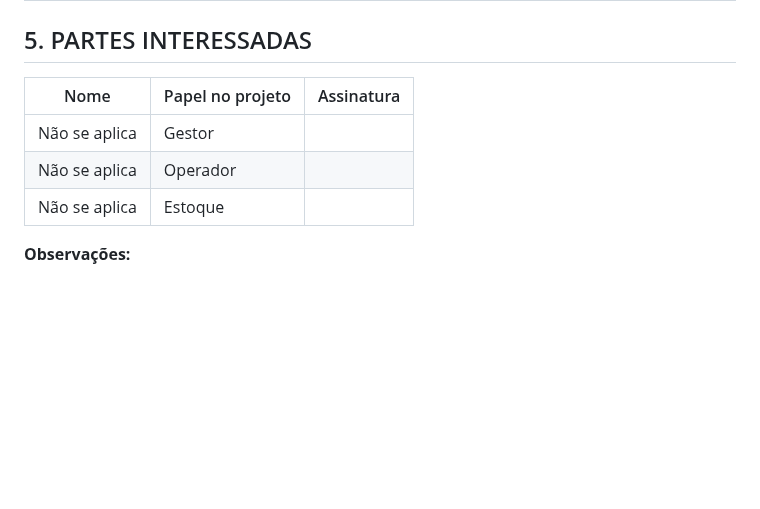
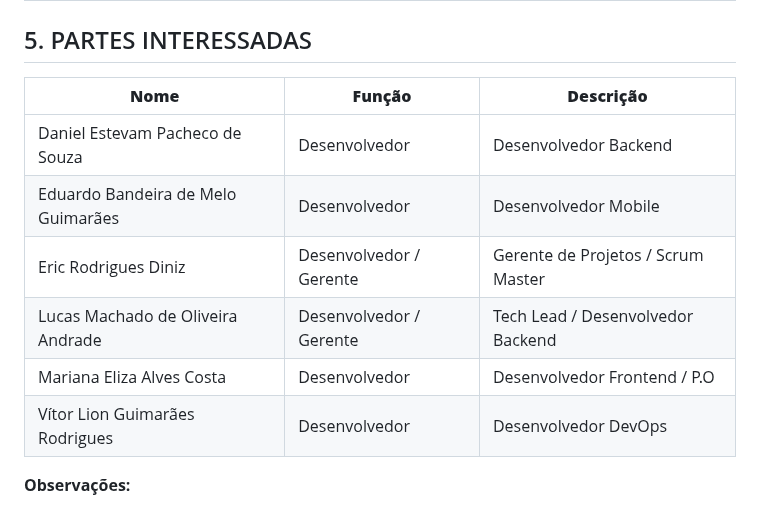
Before and after one commit to eduardobandeiramg/mrp, a Markdown page: assets/management/termo_de_abertura_do_projeto.md, the part around the change. Drawn GitHub-style; blank space fills up the shorter version.

```diff
--- a/assets/management/termo_de_abertura_do_projeto.md
+++ b/assets/management/termo_de_abertura_do_projeto.md
@@ -142,11 +142,15 @@ A implementação do sistema MRP é justificada pelos significativos benefícios
 
 ## 5. PARTES INTERESSADAS
 
-| Nome           | Papel no projeto | Assinatura |
-| -------------- | ---------------- | ---------- |
-| Não se aplica  | Gestor           |            |
-| Não se aplica  | Operador         |            |
-| Não se aplica  | Estoque          |            |
+| **Nome**                                 | **Função**                     | **Descrição**                                          |
+|------------------------------------------|---------------------------------|--------------------------------------------------------|
+| Daniel Estevam Pacheco de Souza           | Desenvolvedor                  | Desenvolvedor Backend                                  |
+| Eduardo Bandeira de Melo Guimarães        | Desenvolvedor                  | Desenvolvedor Mobile                                   |
+| Eric Rodrigues Diniz                      | Desenvolvedor / Gerente        | Gerente de Projetos / Scrum Master                     |
+| Lucas Machado de Oliveira Andrade         | Desenvolvedor / Gerente        | Tech Lead / Desenvolvedor Backend                      |
+| Mariana Eliza Alves Costa                 | Desenvolvedor                  | Desenvolvedor Frontend / P.O                           |
+| Vítor Lion Guimarães Rodrigues            | Desenvolvedor                  | Desenvolvedor DevOps                                   |
+
 
 
 
```
